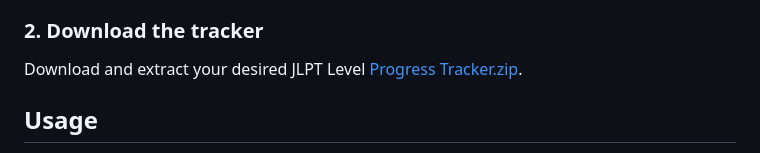
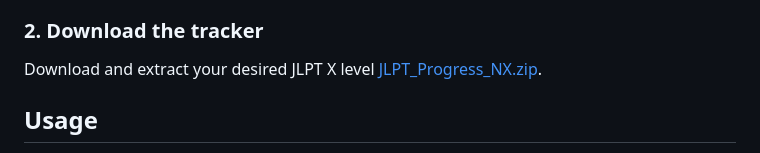
Before and after one commit to FerchusGames/JLPT-Migaku-Progress-Tracker, a Markdown page: README.md, the part around the change. Rendered like a GitHub page.

Commit message:
Update download link for JLPT Progress Tracker

```diff
--- a/README.md
+++ b/README.md
@@ -40,7 +40,7 @@ Follow the setup instructions on that repository before running this tool.
 
 ### 2. Download the tracker
 
-Download and extract your desired JLPT Level [Progress Tracker.zip](https://github.com/FerchusGames/migaku-memory-jlpt-n1-progress-tracker/releases/tag/Release).
+Download and extract your desired JLPT X level [JLPT_Progress_NX.zip](https://github.com/FerchusGames/migaku-memory-jlpt-n1-progress-tracker/releases/tag/Release).
 
 ## Usage
 
```
